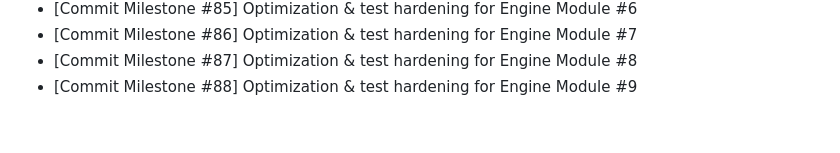
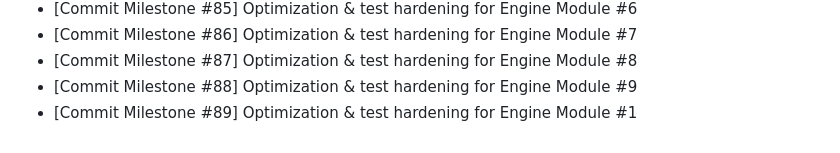
Before and after one commit to Parul-chowdhary/Mind-Forge, a Markdown page: CHANGELOG.md, the part around the change. Rendered like a GitHub page.

```diff
--- a/CHANGELOG.md
+++ b/CHANGELOG.md
@@ -51,3 +51,4 @@
 - [Commit Milestone #86] Optimization & test hardening for Engine Module #7
 - [Commit Milestone #87] Optimization & test hardening for Engine Module #8
 - [Commit Milestone #88] Optimization & test hardening for Engine Module #9
+- [Commit Milestone #89] Optimization & test hardening for Engine Module #1
```
